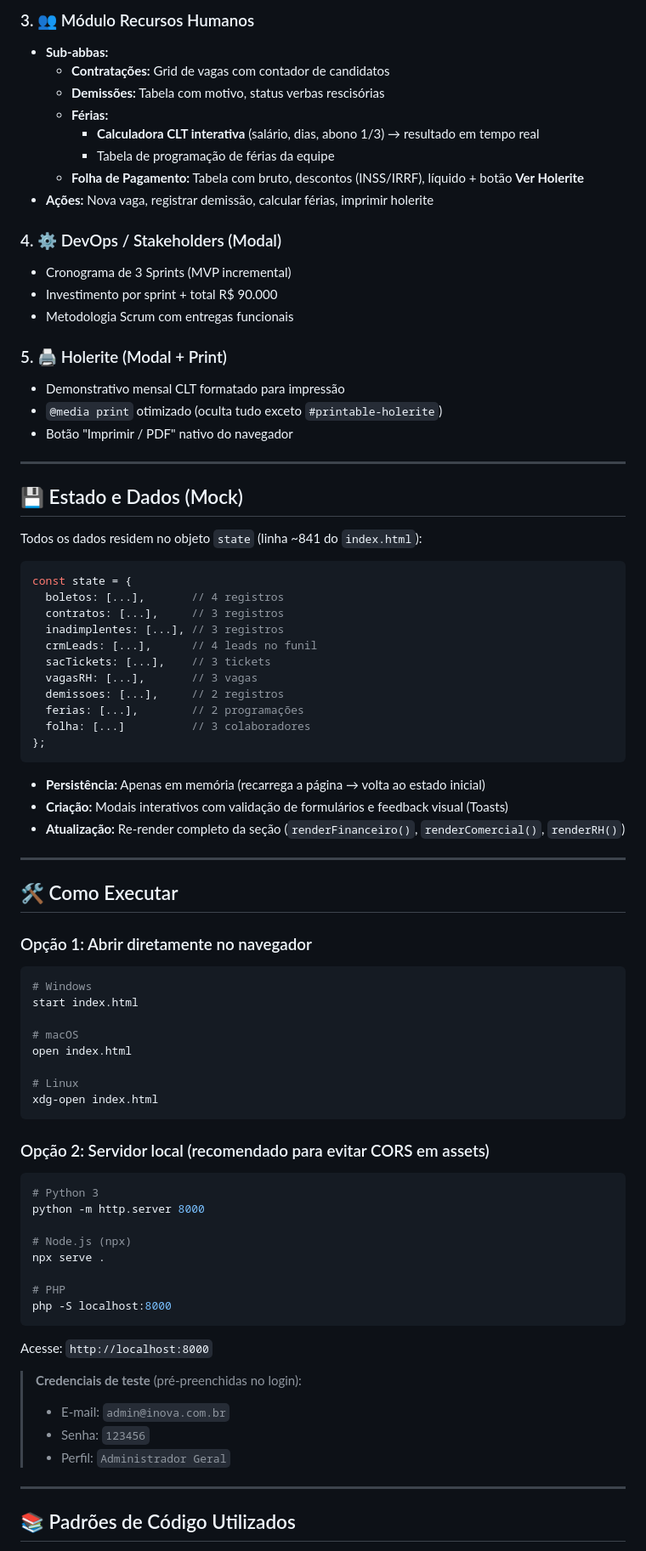
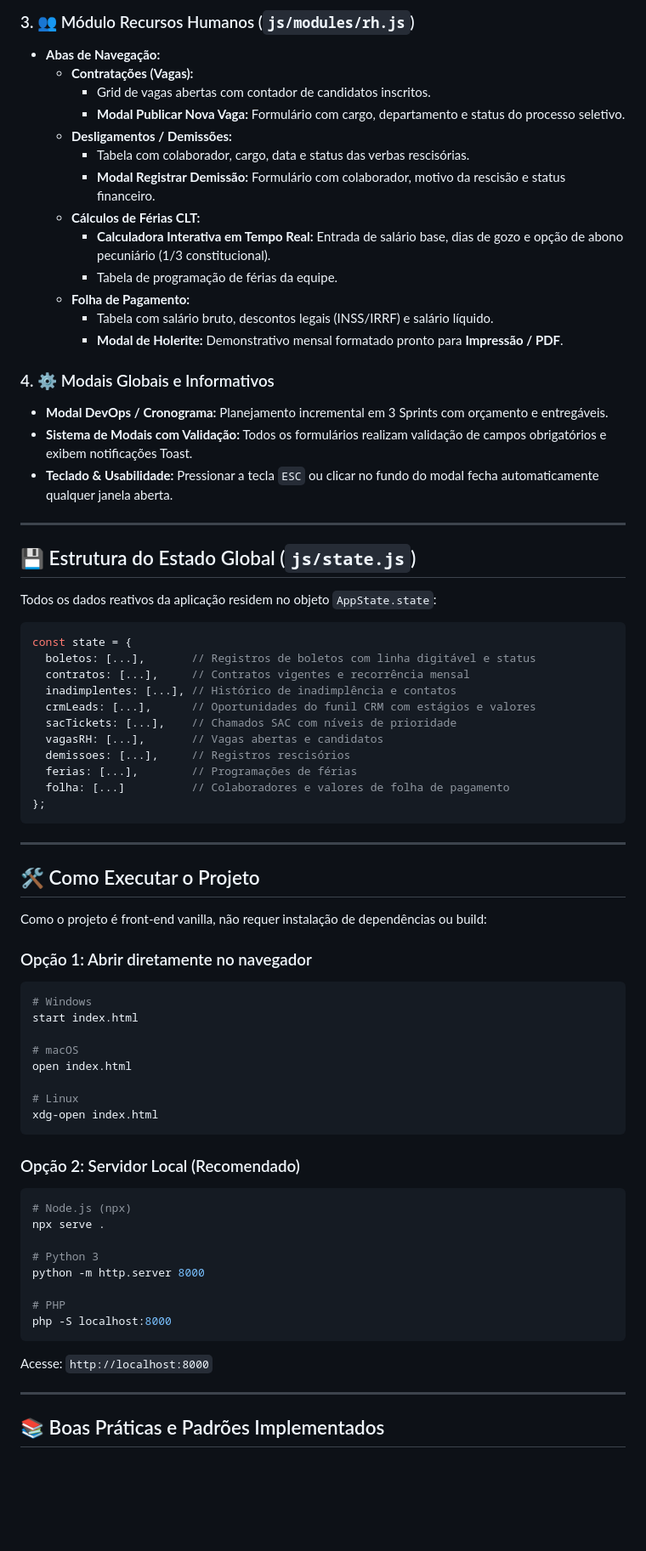
Before and after one commit to NewtonThomaz/Inova, a Markdown page: README.md, the part around one of its changes. Shown at 85% size. Rendered like a GitHub page; blank space fills up the shorter version.

````diff
--- a/README.md
+++ b/README.md
@@ -104,51 +130,49 @@ inova/
 
-### 3. 👥 Módulo Recursos Humanos
-- **Sub-abbas:**
-  - **Contratações:** Grid de vagas com contador de candidatos
-  - **Demissões:** Tabela com motivo, status verbas rescisórias
-  - **Férias:**
-    - **Calculadora CLT interativa** (salário, dias, abono 1/3) → resultado em tempo real
-    - Tabela de programação de férias da equipe
-  - **Folha de Pagamento:** Tabela com bruto, descontos (INSS/IRRF), líquido + botão **Ver Holerite**
-- **Ações:** Nova vaga, registrar demissão, calcular férias, imprimir holerite
+### 3. 👥 Módulo Recursos Humanos (`js/modules/rh.js`)
+- **Abas de Navegação:**
+  - **Contratações (Vagas):**
+    - Grid de vagas abertas com contador de candidatos inscritos.
+    - **Modal Publicar Nova Vaga:** Formulário com cargo, departamento e status do processo seletivo.
+  - **Desligamentos / Demissões:**
+    - Tabela com colaborador, cargo, data e status das verbas rescisórias.
+    - **Modal Registrar Demissão:** Formulário com colaborador, motivo da rescisão e status financeiro.
+  - **Cálculos de Férias CLT:**
+    - **Calculadora Interativa em Tempo Real:** Entrada de salário base, dias de gozo e opção de abono pecuniário (1/3 constitucional).
+    - Tabela de programação de férias da equipe.
+  - **Folha de Pagamento:**
+    - Tabela com salário bruto, descontos legais (INSS/IRRF) e salário líquido.
+    - **Modal de Holerite:** Demonstrativo mensal formatado pronto para **Impressão / PDF**.
 
-### 4. ⚙️ DevOps / Stakeholders (Modal)
-- Cronograma de 3 Sprints (MVP incremental)
-- Investimento por sprint + total R$ 90.000
-- Metodologia Scrum com entregas funcionais
-
-### 5. 🖨️ Holerite (Modal + Print)
-- Demonstrativo mensal CLT formatado para impressão
-- `@media print` otimizado (oculta tudo exceto `#printable-holerite`)
-- Botão "Imprimir / PDF" nativo do navegador
+### 4. ⚙️ Modais Globais e Informativos
+- **Modal DevOps / Cronograma:** Planejamento incremental em 3 Sprints com orçamento e entregáveis.
+- **Sistema de Modais com Validação:** Todos os formulários realizam validação de campos obrigatórios e exibem notificações Toast.
+- **Teclado & Usabilidade:** Pressionar a tecla `ESC` ou clicar no fundo do modal fecha automaticamente qualquer janela aberta.
 
 ---
 
-## 💾 Estado e Dados (Mock)
+## 💾 Estrutura do Estado Global (`js/state.js`)
 
-Todos os dados residem no objeto `state` (linha ~841 do `index.html`):
+Todos os dados reativos da aplicação residem no objeto `AppState.state`:
 
 ```javascript
 const state = {
-  boletos: [...],       // 4 registros
-  contratos: [...],     // 3 registros
-  inadimplentes: [...], // 3 registros
-  crmLeads: [...],      // 4 leads no funil
-  sacTickets: [...],    // 3 tickets
-  vagasRH: [...],       // 3 vagas
-  demissoes: [...],     // 2 registros
-  ferias: [...],        // 2 programações
-  folha: [...]          // 3 colaboradores
+  boletos: [...],       // Registros de boletos com linha digitável e status
+  contratos: [...],     // Contratos vigentes e recorrência mensal
+  inadimplentes: [...], // Histórico de inadimplência e contatos
+  crmLeads: [...],      // Oportunidades do funil CRM com estágios e valores
+  sacTickets: [...],    // Chamados SAC com níveis de prioridade
+  vagasRH: [...],       // Vagas abertas e candidatos
+  demissoes: [...],     // Registros rescisórios
+  ferias: [...],        // Programações de férias
+  folha: [...]          // Colaboradores e valores de folha de pagamento
 };
 ```
 
-- **Persistência:** Apenas em memória (recarrega a página → volta ao estado inicial)
-- **Criação:** Modais interativos com validação de formulários e feedback visual (Toasts)
-- **Atualização:** Re-render completo da seção (`renderFinanceiro()`, `renderComercial()`, `renderRH()`)
-
 ---
 
-## 🛠️ Como Executar
+## 🛠️ Como Executar o Projeto
+
+Como o projeto é front-end vanilla, não requer instalação de dependências ou build:
 
 ### Opção 1: Abrir diretamente no navegador
 ```bash
@@ -162,25 +186,20 @@ open index.html
 xdg-open index.html
 ```
 
-### Opção 2: Servidor local (recomendado para evitar CORS em assets)
+### Opção 2: Servidor Local (Recomendado)
 ```bash
+# Node.js (npx)
+npx serve .
+
 # Python 3
 python -m http.server 8000
-
-# Node.js (npx)
-npx serve .
 
 # PHP
 php -S localhost:8000
 ```
 Acesse: `http://localhost:8000`
 
-> **Credenciais de teste** (pré-preenchidas no login):
-> - E-mail: `admin@inova.com.br`
-> - Senha: `123456`
-> - Perfil: `Administrador Geral`
-
 ---
 
-## 📚 Padrões de Código Utilizados
+## 📚 Boas Práticas e Padrões Implementados
 
````
Also changed, not shown: other parts of README.md (+93 -154 lines).
